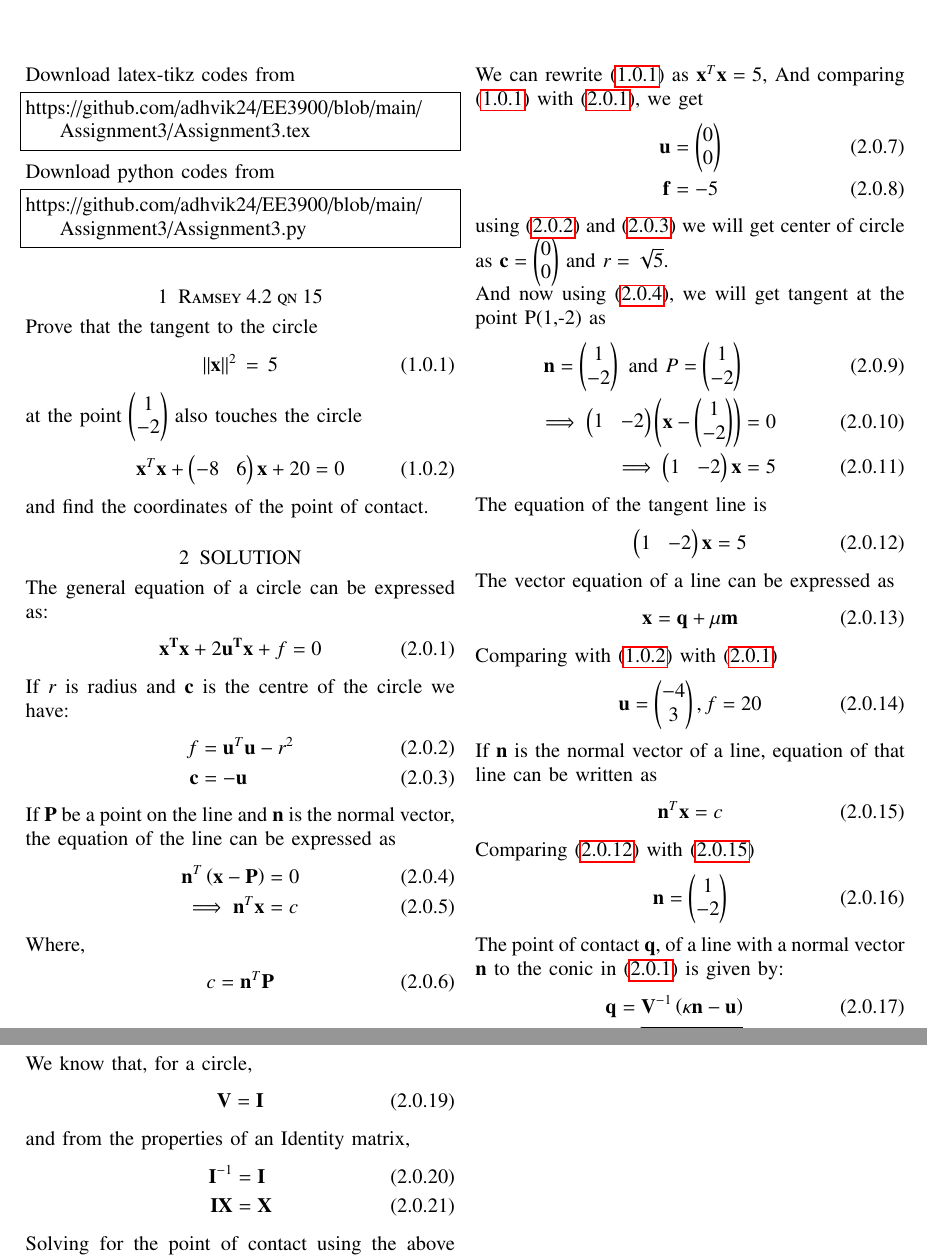
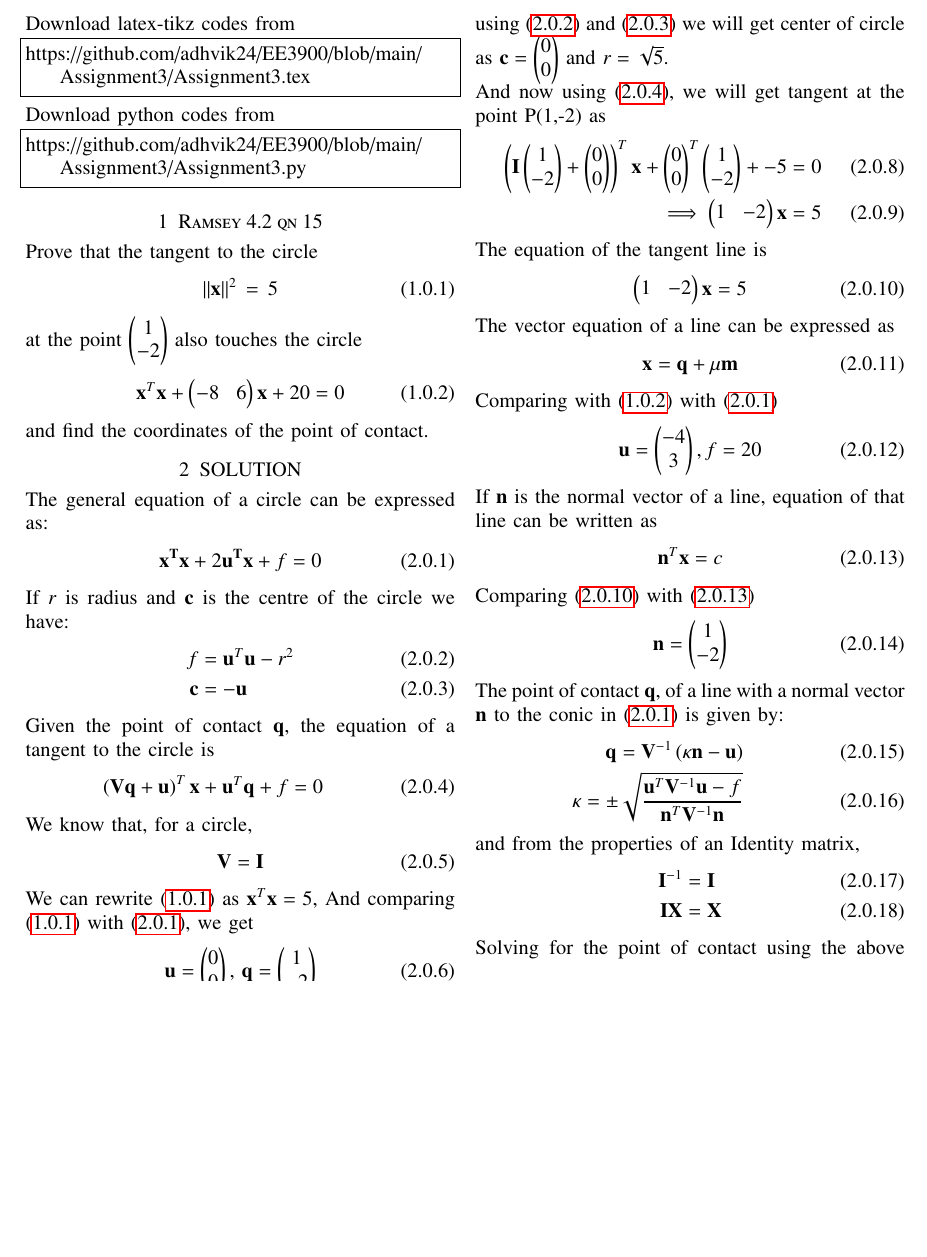
Before and after one commit to adhvik24/EE3900, a LaTeX problem sheet (Assignment3/Assignment3.tex): two parts of pages 1 and 2 of 2 before the commit and part of page 1 of 2 after it, the two joined at a grey line, cut so that both start at the same text, the shorter picture padded with empty space. Compiled offline with pdfLaTeX.

Commit message:
Update Assignment3.tex

```diff
--- a/Assignment3/Assignment3.tex
+++ b/Assignment3/Assignment3.tex
@@ -151,31 +151,46 @@ f &=\vec{u}^T\vec{u}-r^2  \label{3} \\
 \vec{c} &=-\vec{u} \label{4}
 \end{align}
 
-If $\vec{P}$ be a point on the line and $\vec{n}$ is the normal vector, the equation of the line can be expressed as
+
+
+
+Given the point of contact $\vec{q}$, the equation of a tangent to the circle is
 \begin{align}
-    {\vec{n}}^T\brak{\vec{x}-\vec{P}}&=0\label{5}\\
-    \implies{\vec{n}}^T\vec{x}&= c
+\brak{\vec{V}\vec{q}+\vec{u}}^T\vec{x}+\vec{u}^T\vec{q}+f = 0
+\label{5}
 \end{align}
-Where,
+We know that, for a circle,
 \begin{align}
-    c= {\vec{n}}^T\vec{P}
+\vec{V} = \vec{I}
 \end{align}
+
+
+
+
+
+%If $\vec{P}$ be a point on the line and $\vec{n}$ is the normal vector, the %equation of the line can be expressed as
+%\begin{align}
+ %   {\vec{n}}^T\brak{\vec{x}-\vec{P}}&=0\label{5}\\
+  %  \implies{\vec{n}}^T\vec{x}&= c
+%\end{align}
+%Where,
+%\begin{align}
+%    c= {\vec{n}}^T\vec{P}
+%\end{align}
 
 
 
 We can rewrite \eqref{0} as $\vec{x}^T\vec{x} = 5$, And comparing \eqref{0} with \eqref{2}, we get
 \begin{align}
-    \vec{u}&=\myvec{0\\0}\\
+    \vec{u}&=\myvec{0\\0},\, \vec{q}= \myvec{1\\-2}\\
     \vec{f}&=-5
 \end{align}
 using \eqref{3} and \eqref{4} we will get center of circle as $\vec{c} = \myvec{0\\0}$ and $r= \sqrt{5}$.
 
 And now using \eqref{5}, we will get tangent at the point P(1,-2) as
 \begin{align}
-    \vec{n} =  \myvec{1\\-2}\text{ and }
-    P = \myvec{1\\-2}\\
-    \implies \myvec{1&-2}\brak{\vec{x}-\myvec{1\\-2}} &= 0\\
-    \implies \myvec{1&-2}\vec{x}&= 5
+    \brak{\vec{I}\myvec{1\\-2}+\myvec{0\\0}}^T\vec{x}+\myvec{0\\0}^T\myvec{1\\-2}+{-5} = 0\\
+    \implies \myvec{1&-2}\vec{x}= 5
 \end{align}
 
 
@@ -206,10 +221,6 @@ Comparing \eqref{a} with \eqref{b}
 \vec{q} = \vec{V}^{-1}\brak{\kappa \vec{n}-\vec{u}}
 \\
 \kappa = \pm \sqrt{\frac{\vec{u}^T\vec{V}^{-1}\vec{u}-f}{\vec{n}^T\vec{V}^{-1}\vec{n}}}
-\end{align}
-We know that, for a circle,
-\begin{align}
-\vec{V} = \vec{I}
 \end{align}
 and from the properties of an Identity matrix,
 \begin{align}
```
